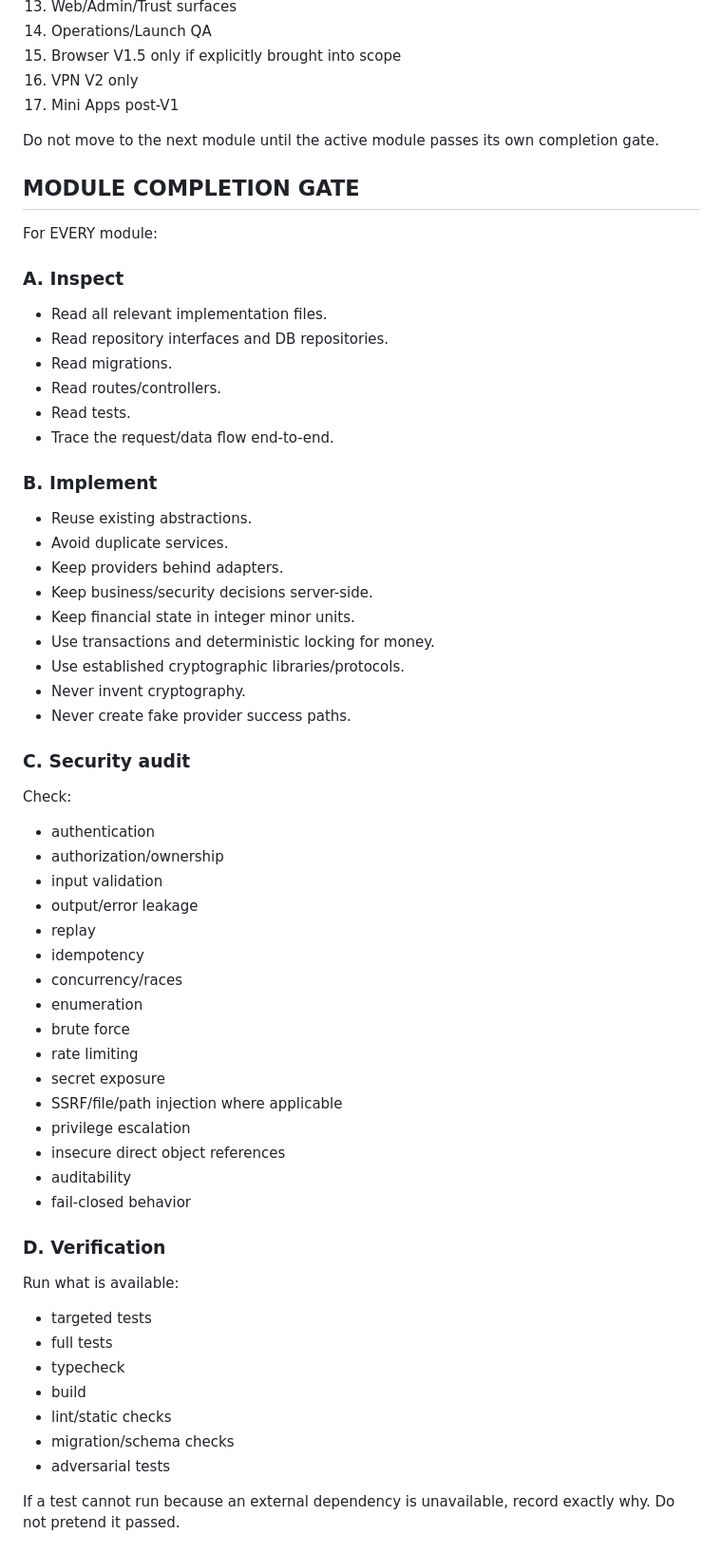
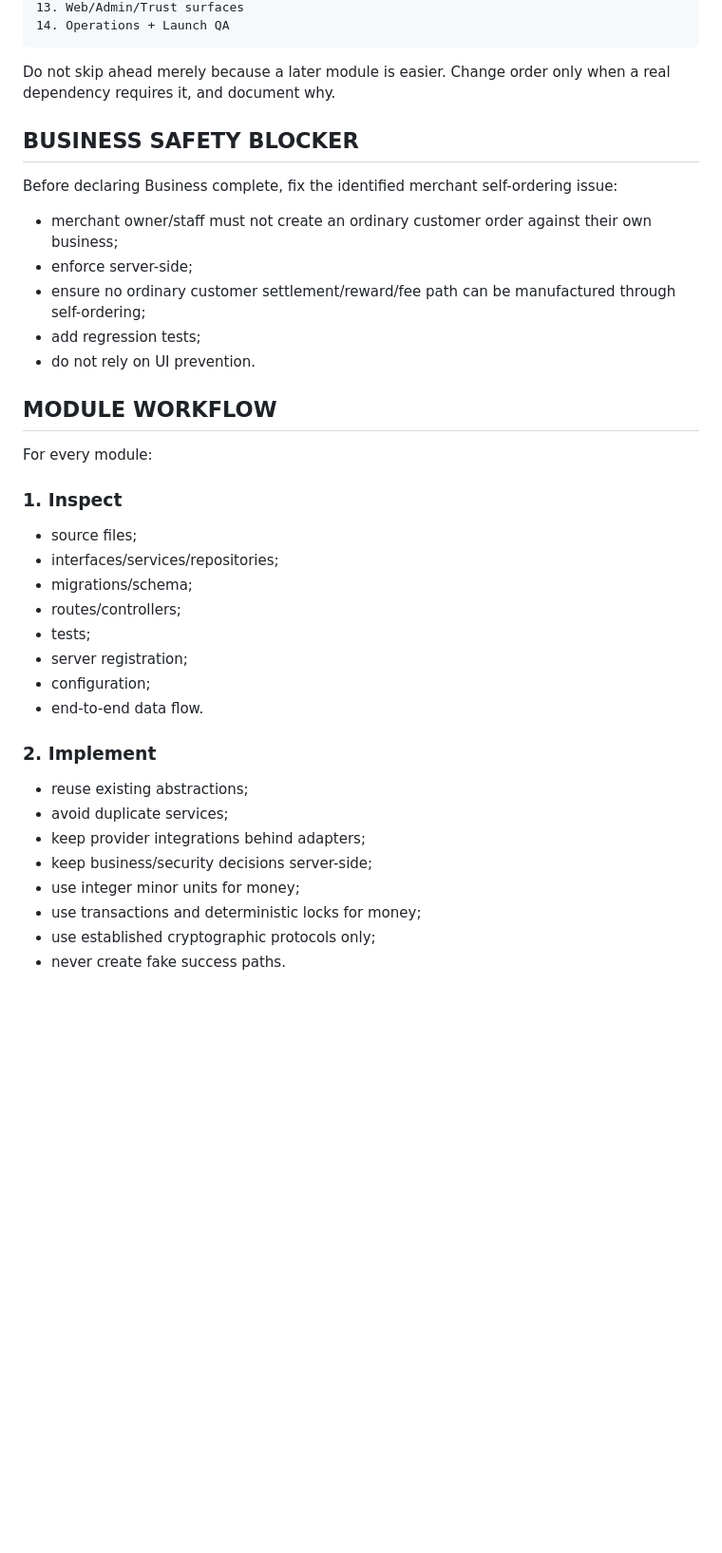
Before and after one commit to Mark56-mn/OPPA, a Markdown page: CODEX_COMPLETE_APPLICATION_TASK.md, the part around one of its changes. Shown at 95% size. Drawn GitHub-style; blank space fills up the shorter version.

````diff
--- a/CODEX_COMPLETE_APPLICATION_TASK.md
+++ b/CODEX_COMPLETE_APPLICATION_TASK.md
@@ -68,62 +57,40 @@ Follow this order unless a dependency makes another order objectively safer:
 13. Web/Admin/Trust surfaces
-14. Operations/Launch QA
-15. Browser V1.5 only if explicitly brought into scope
-16. VPN V2 only
-17. Mini Apps post-V1
+14. Operations + Launch QA
+```
 
-Do not move to the next module until the active module passes its own completion gate.
+Do not skip ahead merely because a later module is easier. Change order only when a real dependency requires it, and document why.
 
-## MODULE COMPLETION GATE
+## BUSINESS SAFETY BLOCKER
 
-For EVERY module:
+Before declaring Business complete, fix the identified merchant self-ordering issue:
 
-### A. Inspect
-- Read all relevant implementation files.
-- Read repository interfaces and DB repositories.
-- Read migrations.
-- Read routes/controllers.
-- Read tests.
-- Trace the request/data flow end-to-end.
+- merchant owner/staff must not create an ordinary customer order against their own business;
+- enforce server-side;
+- ensure no ordinary customer settlement/reward/fee path can be manufactured through self-ordering;
+- add regression tests;
+- do not rely on UI prevention.
 
-### B. Implement
-- Reuse existing abstractions.
-- Avoid duplicate services.
-- Keep providers behind adapters.
-- Keep business/security decisions server-side.
-- Keep financial state in integer minor units.
-- Use transactions and deterministic locking for money.
-- Use established cryptographic libraries/protocols.
-- Never invent cryptography.
-- Never create fake provider success paths.
+## MODULE WORKFLOW
 
-### C. Security audit
-Check:
-- authentication
-- authorization/ownership
-- input validation
-- output/error leakage
-- replay
-- idempotency
-- concurrency/races
-- enumeration
-- brute force
-- rate limiting
-- secret exposure
-- SSRF/file/path injection where applicable
-- privilege escalation
-- insecure direct object references
-- auditability
-- fail-closed behavior
+For every module:
 
-### D. Verification
-Run what is available:
-- targeted tests
-- full tests
-- typecheck
-- build
-- lint/static checks
-- migration/schema checks
-- adversarial tests
+### 1. Inspect
+- source files;
+- interfaces/services/repositories;
+- migrations/schema;
+- routes/controllers;
+- tests;
+- server registration;
+- configuration;
+- end-to-end data flow.
 
-If a test cannot run because an external dependency is unavailable, record exactly why. Do not pretend it passed.
+### 2. Implement
+- reuse existing abstractions;
+- avoid duplicate services;
+- keep provider integrations behind adapters;
+- keep business/security decisions server-side;
+- use integer minor units for money;
+- use transactions and deterministic locks for money;
+- use established cryptographic protocols only;
+- never create fake success paths.
 
````
Also changed, not shown: other parts of CODEX_COMPLETE_APPLICATION_TASK.md (+123 -165 lines).
